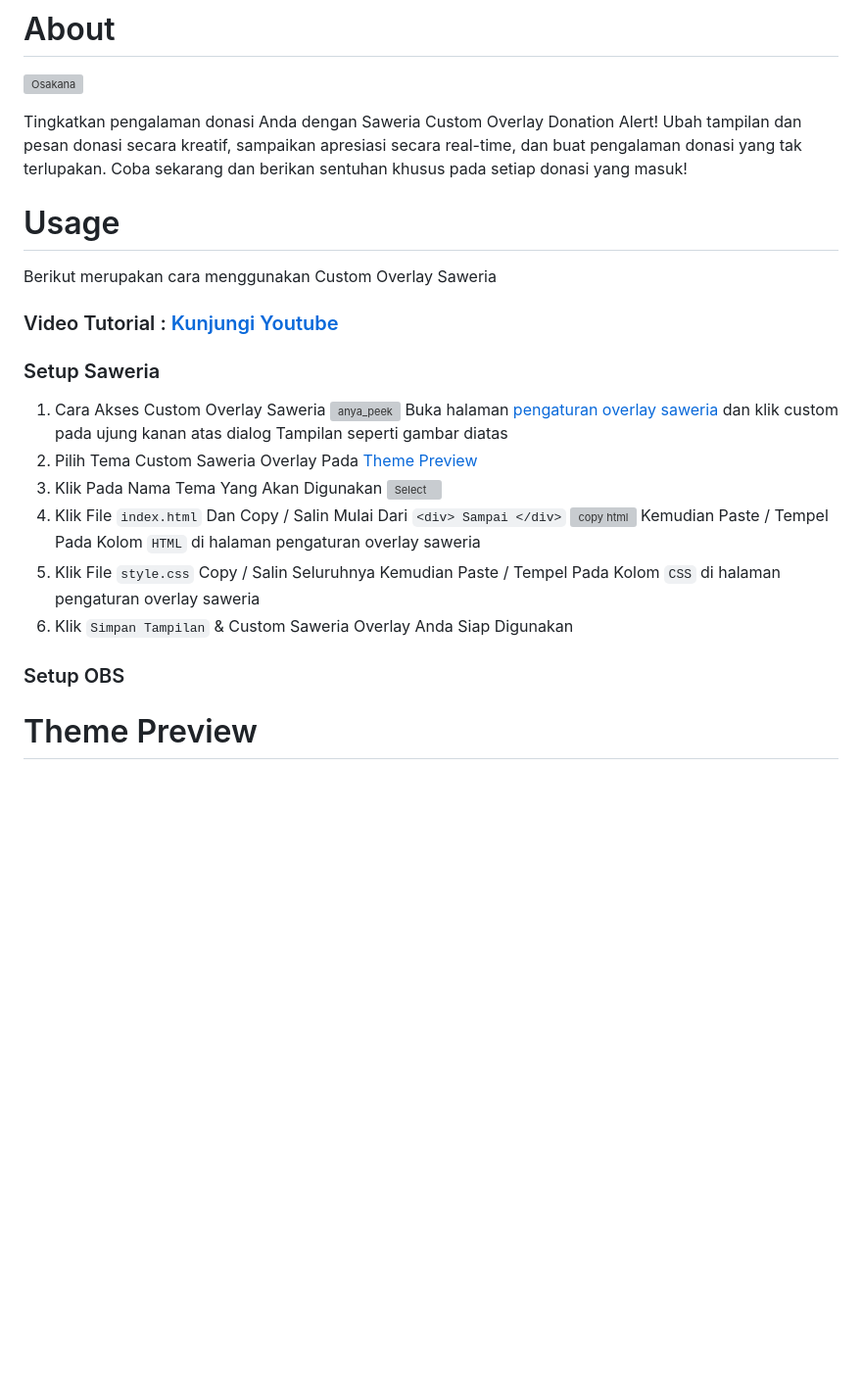
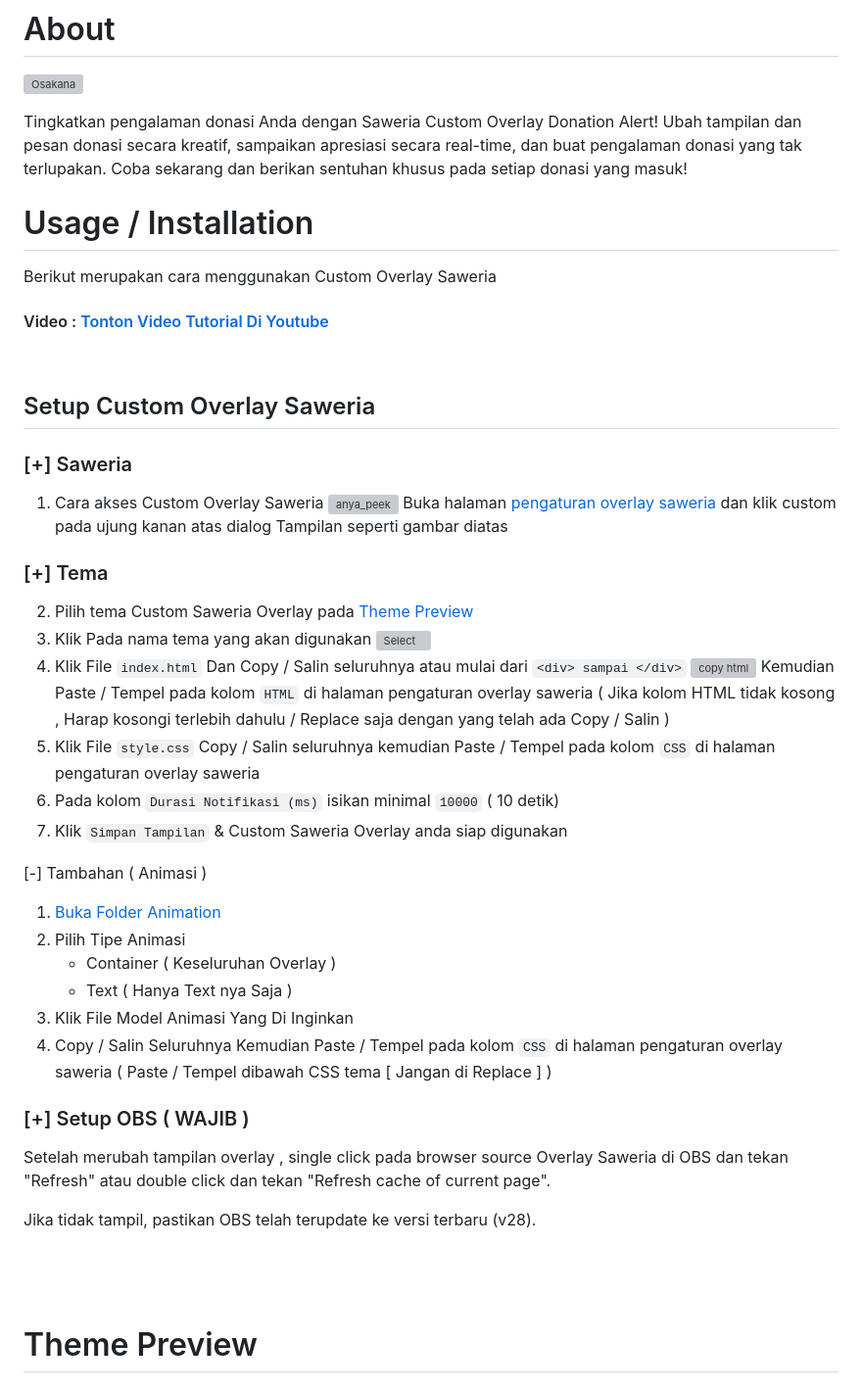
Before and after one commit to AvuxDemons/SaweriaOverlay, a Markdown page: readme.md, the part around the change. Shown: that part at 98% size. GitHub-like rendering; blank space fills up the shorter version; grey boxes are pictures that could not be loaded.

Commit message:
[/] update readme

```diff
--- a/readme.md
+++ b/readme.md
@@ -4,26 +4,44 @@
 
 Tingkatkan pengalaman donasi Anda dengan Saweria Custom Overlay Donation Alert! Ubah tampilan dan pesan donasi secara kreatif, sampaikan apresiasi secara real-time, dan buat pengalaman donasi yang tak terlupakan. Coba sekarang dan berikan sentuhan khusus pada setiap donasi yang masuk!
 
-# Usage
+
+# Usage / Installation
 
 Berikut merupakan cara menggunakan Custom Overlay Saweria
+#### Video : [Tonton Video Tutorial Di Youtube](https://youtu.be/I2QZUQXBTsE)
+<br>
 
-### Video Tutorial : [Kunjungi Youtube](https://youtu.be/0WX_8fRhntM)
-
-### Setup Saweria
-1. Cara Akses Custom Overlay Saweria
+## Setup Custom Overlay Saweria
+### [+] Saweria
+1. Cara akses Custom Overlay Saweria
     ![anya_peek](https://saweria.co/custom-overlay-access.png)
     Buka halaman [pengaturan overlay saweria](https://saweria.co/overlays) dan klik custom pada ujung kanan atas dialog Tampilan seperti gambar diatas
-2. Pilih Tema Custom Saweria Overlay Pada [Theme Preview](#theme-preview)
-3. Klik Pada Nama Tema Yang Akan Digunakan
+
+### [+] Tema
+2. Pilih tema Custom Saweria Overlay pada [Theme Preview](#theme-preview)
+3. Klik Pada nama tema yang akan digunakan
     ![Select](https://media.discordapp.net/attachments/972016247795515454/1126400261649338408/image.png)
-4. Klik File `index.html` Dan Copy / Salin Mulai Dari `<div> Sampai </div>`
+4. Klik File `index.html` Dan Copy / Salin seluruhnya atau mulai dari `<div> sampai </div>`
     ![copy html](https://cdn.discordapp.com/attachments/972016247795515454/1126400984889954384/image.png)
-    Kemudian Paste / Tempel Pada Kolom `HTML` di halaman pengaturan overlay saweria
-6. Klik File `style.css` Copy / Salin Seluruhnya Kemudian Paste / Tempel Pada Kolom `CSS` di halaman pengaturan overlay saweria
-8. Klik `Simpan Tampilan` & Custom Saweria Overlay Anda Siap Digunakan
+    Kemudian Paste / Tempel pada kolom `HTML` di halaman pengaturan overlay saweria ( Jika kolom HTML tidak kosong , Harap kosongi terlebih dahulu / Replace saja dengan yang telah ada Copy / Salin )
+5. Klik File `style.css` Copy / Salin seluruhnya kemudian Paste / Tempel pada kolom `CSS` di halaman pengaturan overlay saweria
+6. Pada kolom `Durasi Notifikasi (ms)` isikan minimal `10000` ( 10 detik)
+7. Klik `Simpan Tampilan` & Custom Saweria Overlay anda siap digunakan
 
-### Setup OBS
+[-] Tambahan ( Animasi )
+
+1. [Buka Folder Animation](https://github.com/AvuxDemons/SaweriaOverlay/tree/master/animation)
+2. Pilih Tipe Animasi
+    - Container ( Keseluruhan Overlay )
+    - Text ( Hanya Text nya Saja )
+3. Klik File Model Animasi Yang Di Inginkan
+4. Copy / Salin Seluruhnya Kemudian Paste / Tempel pada kolom `CSS` di halaman pengaturan overlay saweria ( Paste / Tempel dibawah CSS tema [ Jangan di Replace ] )
+
+### [+] Setup OBS ( WAJIB )
+Setelah merubah tampilan overlay , single click pada browser source Overlay Saweria di OBS dan tekan "Refresh" atau double click dan tekan "Refresh cache of current page".
+
+Jika tidak tampil, pastikan OBS telah terupdate ke versi terbaru (v28).
+<br><br><br><br>
 
 # Theme Preview
 
```
